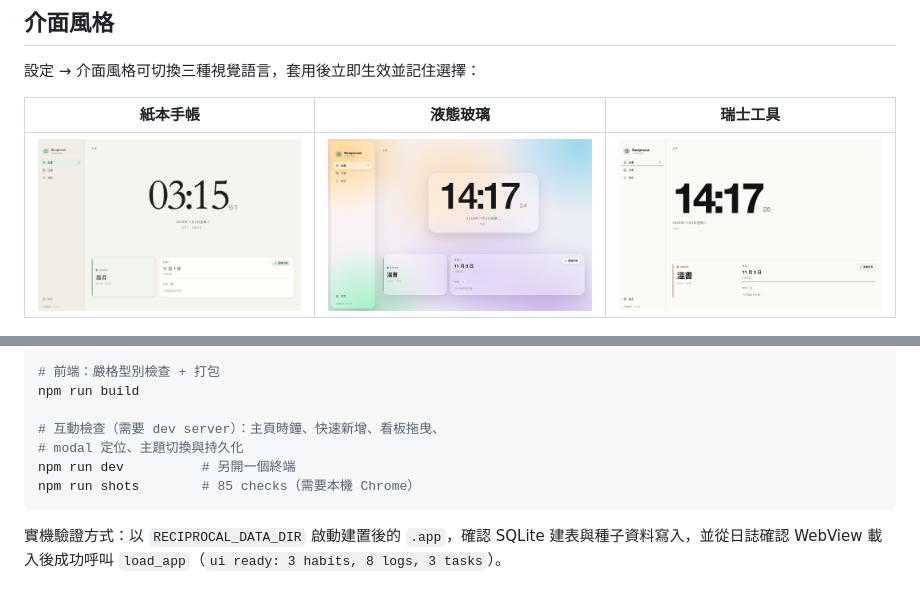
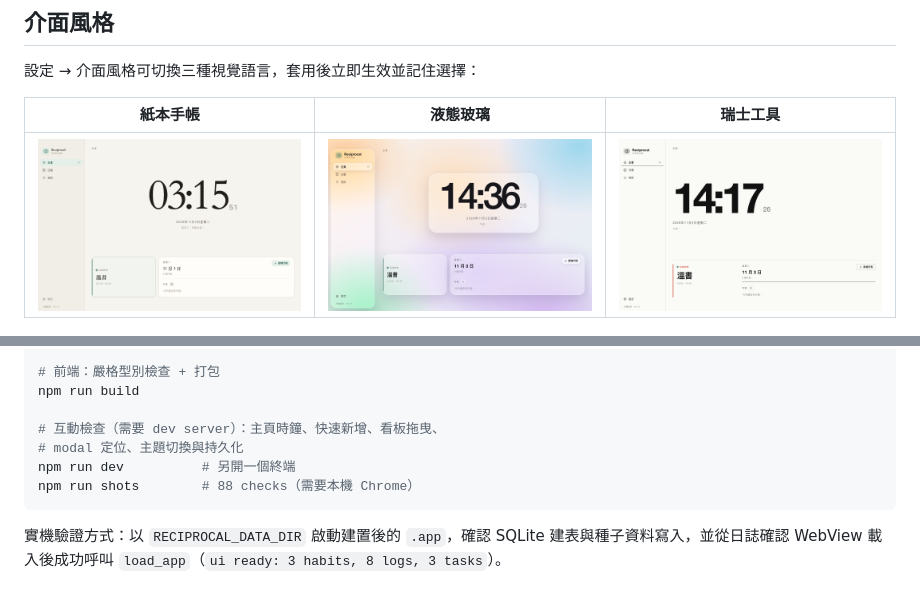
Before and after one commit to david0304git/reciprocal, a Markdown page: README.md, 2 parts joined by grey strips. GitHub-like rendering; pictures changed too: docs/screenshots/home-glass.png.

````diff
--- a/README.md
+++ b/README.md
@@ -211,7 +211,7 @@ npm run build
 # 互動檢查（需要 dev server）：主頁時鐘、快速新增、看板拖曳、
 # modal 定位、主題切換與持久化
 npm run dev          # 另開一個終端
-npm run shots        # 85 checks（需要本機 Chrome）
+npm run shots        # 88 checks（需要本機 Chrome）
 ```
 
 實機驗證方式：以 `RECIPROCAL_DATA_DIR` 啟動建置後的 `.app`，確認 SQLite 建表與種子資料寫入，並從日誌確認 WebView 載入後成功呼叫 `load_app`（`ui ready: 3 habits, 8 logs, 3 tasks`）。
````
Also changed, not shown: docs/screenshots/settings-dropdown.png, 3 other files.
